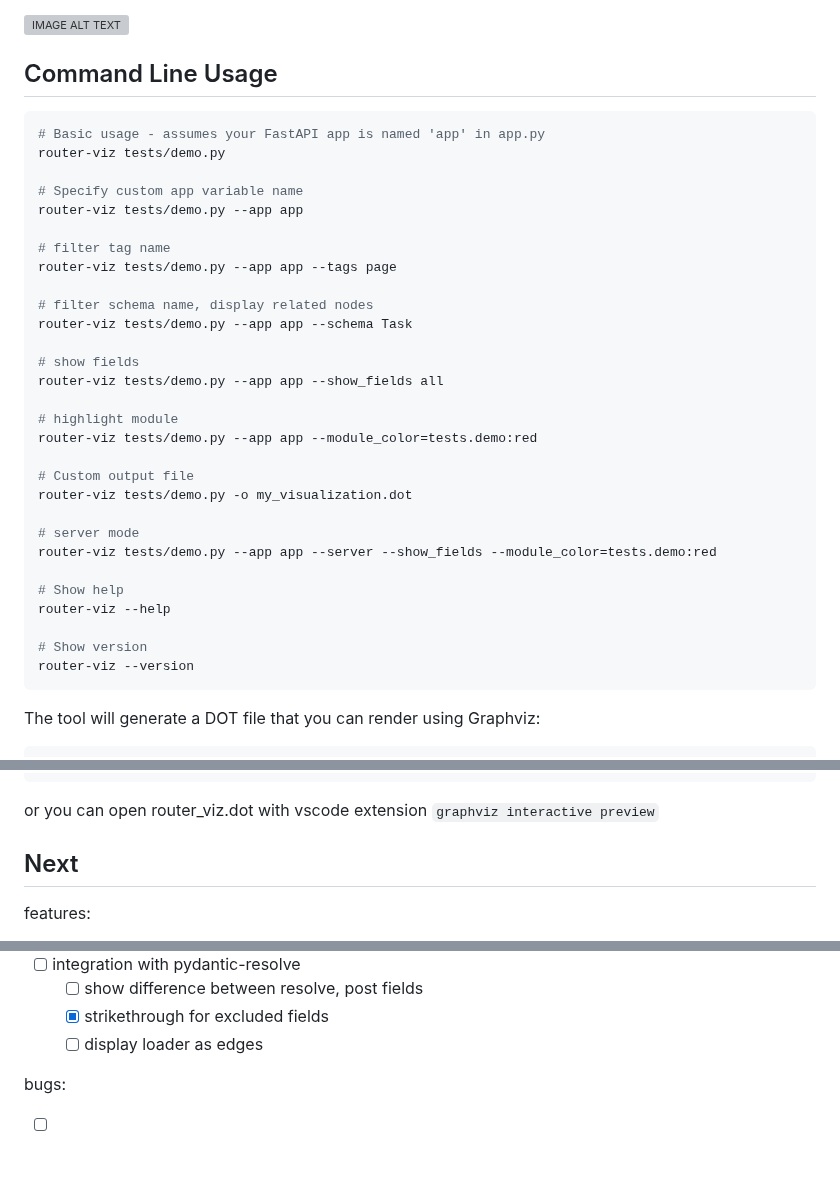
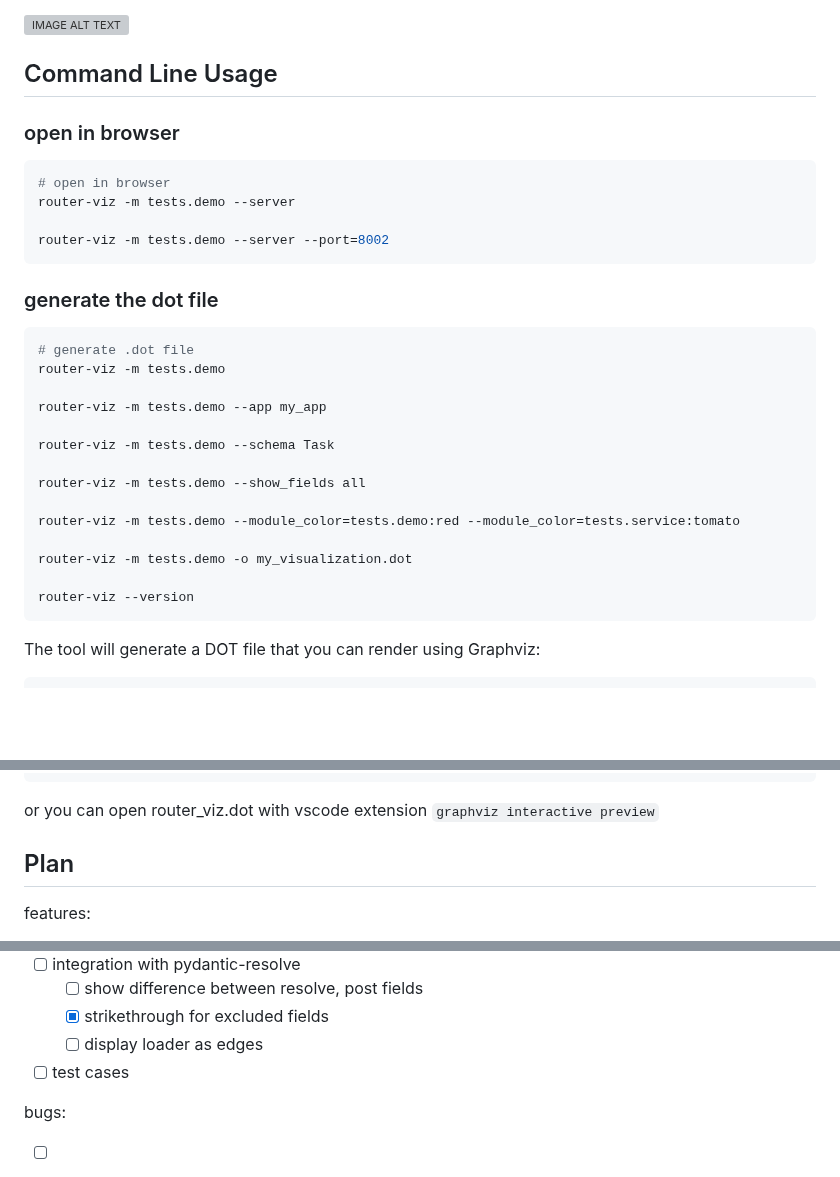
Before and after one commit to allmonday/fastapi-voyager, a Markdown page: README.md, 3 parts joined by grey strips. Drawn GitHub-style; blank space fills up the shorter version; grey boxes are pictures that could not be loaded.

````diff
--- a/README.md
+++ b/README.md
@@ -68,35 +68,30 @@ more in video:
 
 ## Command Line Usage
 
+### open in browser
+
 ```bash
-# Basic usage - assumes your FastAPI app is named 'app' in app.py
-router-viz tests/demo.py
+# open in browser
+router-viz -m tests.demo --server
 
-# Specify custom app variable name
-router-viz tests/demo.py --app app
+router-viz -m tests.demo --server --port=8002
+```
 
-# filter tag name
-router-viz tests/demo.py --app app --tags page
+### generate the dot file
+```bash
+# generate .dot file
+router-viz -m tests.demo
 
-# filter schema name, display related nodes
-router-viz tests/demo.py --app app --schema Task
+router-viz -m tests.demo --app my_app
 
-# show fields
-router-viz tests/demo.py --app app --show_fields all
+router-viz -m tests.demo --schema Task
 
-# highlight module
-router-viz tests/demo.py --app app --module_color=tests.demo:red
+router-viz -m tests.demo --show_fields all
 
-# Custom output file
-router-viz tests/demo.py -o my_visualization.dot
+router-viz -m tests.demo --module_color=tests.demo:red --module_color=tests.service:tomato
 
-# server mode
-router-viz tests/demo.py --app app --server --show_fields --module_color=tests.demo:red
+router-viz -m tests.demo -o my_visualization.dot
 
-# Show help
-router-viz --help
-
-# Show version
 router-viz --version
 ```
 
@@ -116,7 +111,7 @@ dot -Tpng router_viz.dot -o router_viz.png
 or you can open router_viz.dot with vscode extension `graphviz interactive preview`
 
 
-## Next
+## Plan
 
 features:
 - [x] group schemas by module hierarchy
@@ -141,6 +136,7 @@ features:
     - [ ] show difference between resolve, post fields
     - [x] strikethrough for excluded fields
     - [ ] display loader as edges
+- [ ] test cases
 
 bugs:
 - [ ] fix duplicated link from class and parent class, it also break clicking highlight
````
